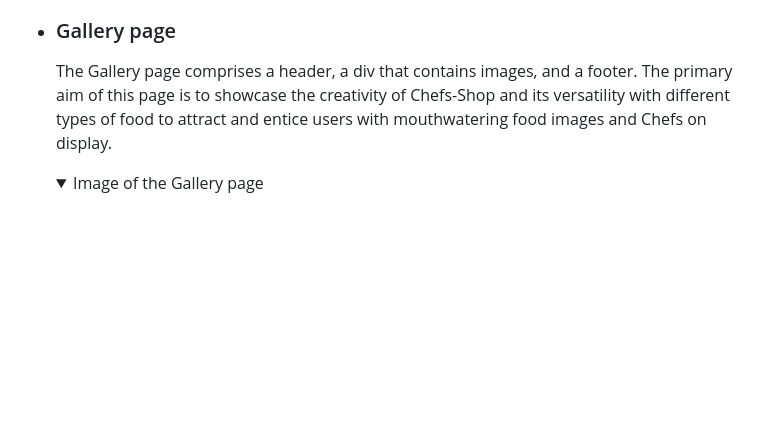
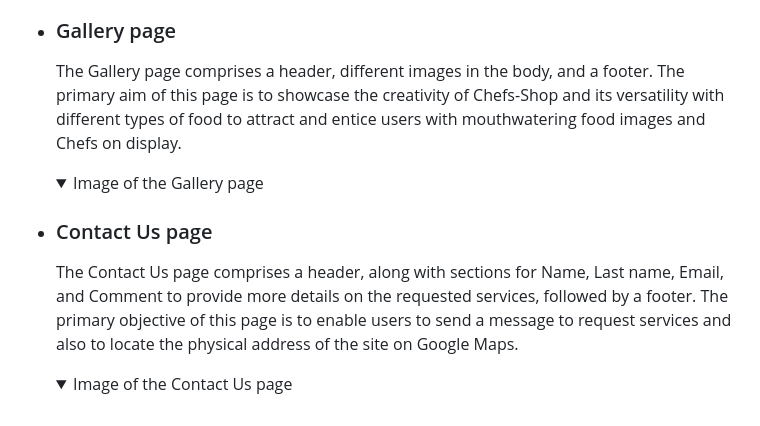
Before and after one commit to Emmy-Dare274/EmmyPP1-Chefs-Shop, a Markdown page: README.md, the part around the change. Rendered like a GitHub page; folded sections open; blank space fills up the shorter version.

Commit message:
Contact Us content added

```diff
--- a/README.md
+++ b/README.md
@@ -119,9 +119,17 @@ By carefully considering the needs of our users, I crafted a website that boasts
     The purpose of the navigation bar and footer is to assist users in navigating the website smoothly and efficiently. The footer also provides links to relevant social media sites, which open in new tabs to ensure a seamless browsing experience.
 
   - ### Gallery page
-    The Gallery page comprises a header, a div that contains images, and a footer. The primary aim of this page is to showcase the creativity of Chefs-Shop and its versatility with different types of food to attract and entice users with mouthwatering food images and Chefs on display.
+    The Gallery page comprises a header, different images in the body, and a footer. The primary aim of this page is to showcase the creativity of Chefs-Shop and its versatility with different types of food to attract and entice users with mouthwatering food images and Chefs on display.
 
     <details>
     <summary>Image of the Gallery page </summary> <!-- Add Gallery page image -->
 
     </details>
+
+  - ### Contact Us page
+    The Contact Us page comprises a header, along with sections for Name, Last name, Email, and Comment to provide more details on the requested services, followed by a footer. The primary objective of this page is to enable users to send a message to request services and also to locate the physical address of the site on Google Maps.
+
+     <details>
+    <summary>Image of the Contact Us page </summary> <!-- Add Contact Us page image -->
+
+    </details>
```
